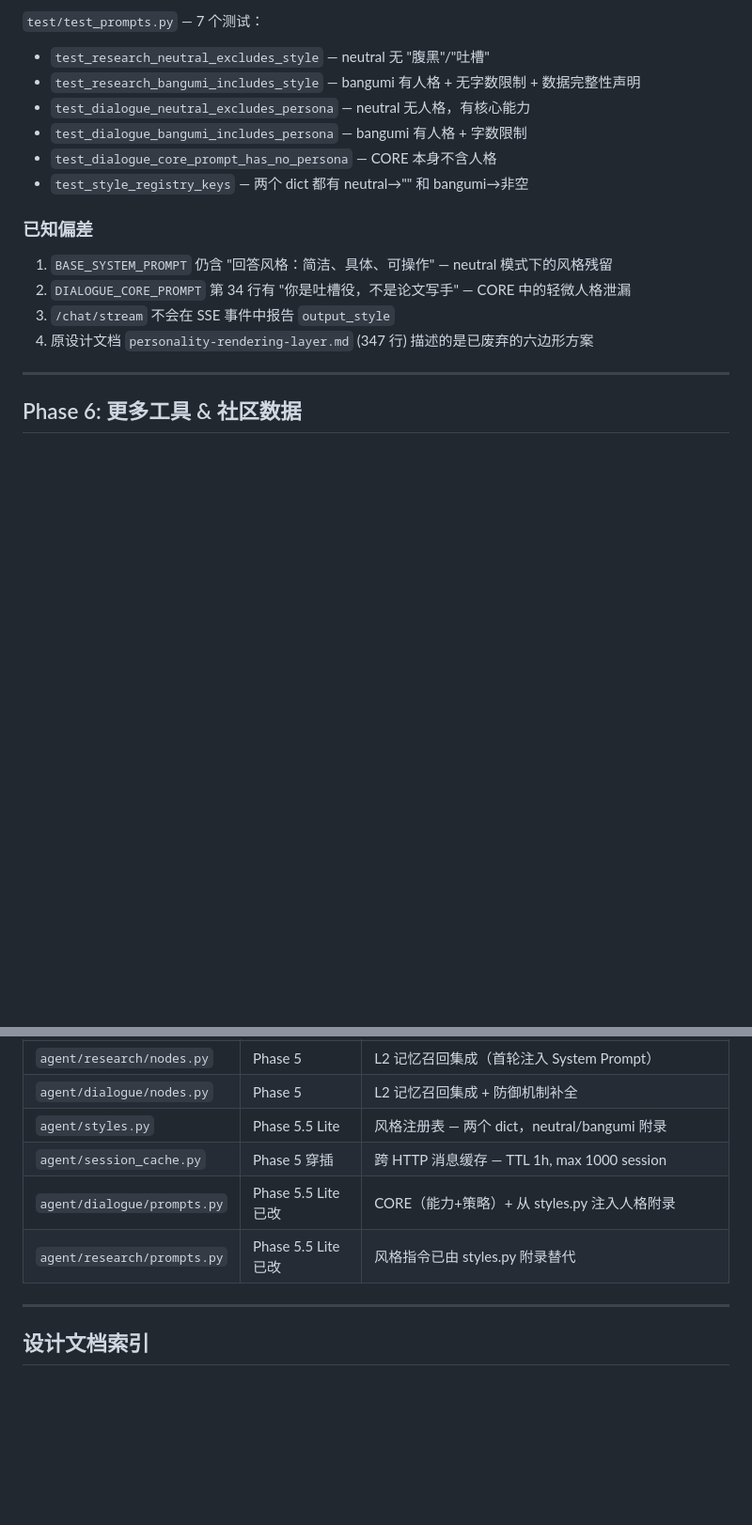
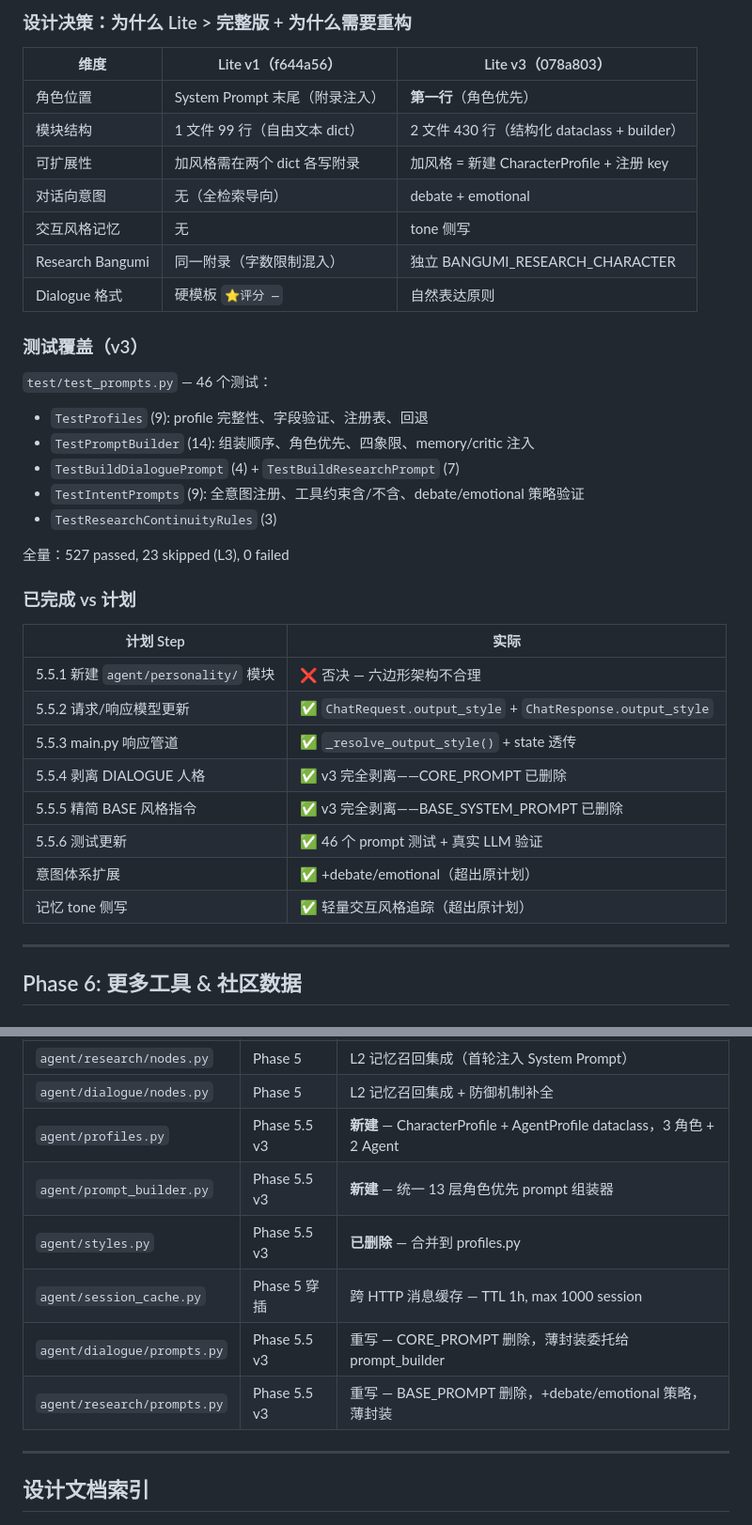
Before and after one commit to Ujikintoki/bangumi-agent, a Markdown page: docs/design/ROADMAP.md, 2 parts joined by grey strips. Shown at 94% size. Rendered like a GitHub page; blank space fills up the shorter version.

```diff
--- a/docs/design/ROADMAP.md
+++ b/docs/design/ROADMAP.md
@@ -206,18 +204,39 @@ _resolve_output_style():
 
-`test/test_prompts.py` — 7 个测试：
-- `test_research_neutral_excludes_style` — neutral 无 "腹黑"/"吐槽"
-- `test_research_bangumi_includes_style` — bangumi 有人格 + 无字数限制 + 数据完整性声明
-- `test_dialogue_neutral_excludes_persona` — neutral 无人格，有核心能力
-- `test_dialogue_bangumi_includes_persona` — bangumi 有人格 + 字数限制
-- `test_dialogue_core_prompt_has_no_persona` — CORE 本身不含人格
-- `test_style_registry_keys` — 两个 dict 都有 neutral→"" 和 bangumi→非空
+### 设计决策：为什么 Lite > 完整版 + 为什么需要重构
 
-### 已知偏差
+| 维度 | Lite v1（f644a56） | Lite v3（078a803） |
+|------|-------------------|-------------------|
+| 角色位置 | System Prompt 末尾（附录注入） | **第一行**（角色优先） |
+| 模块结构 | 1 文件 99 行（自由文本 dict） | 2 文件 430 行（结构化 dataclass + builder） |
+| 可扩展性 | 加风格需在两个 dict 各写附录 | 加风格 = 新建 CharacterProfile + 注册 key |
+| 对话向意图 | 无（全检索导向） | debate + emotional |
+| 交互风格记忆 | 无 | tone 侧写 |
+| Research Bangumi | 同一附录（字数限制混入） | 独立 BANGUMI_RESEARCH_CHARACTER |
+| Dialogue 格式 | 硬模板 `⭐评分 —` | 自然表达原则 |
 
-1. `BASE_SYSTEM_PROMPT` 仍含 "回答风格：简洁、具体、可操作" — neutral 模式下的风格残留
-2. `DIALOGUE_CORE_PROMPT` 第 34 行有 "你是吐槽役，不是论文写手" — CORE 中的轻微人格泄漏
-3. `/chat/stream` 不会在 SSE 事件中报告 `output_style`
-4. 原设计文档 `personality-rendering-layer.md` (347 行) 描述的是已废弃的六边形方案
+### 测试覆盖（v3）
+
+`test/test_prompts.py` — 46 个测试：
+- `TestProfiles` (9): profile 完整性、字段验证、注册表、回退
+- `TestPromptBuilder` (14): 组装顺序、角色优先、四象限、memory/critic 注入
+- `TestBuildDialoguePrompt` (4) + `TestBuildResearchPrompt` (7)
+- `TestIntentPrompts` (9): 全意图注册、工具约束含/不含、debate/emotional 策略验证
+- `TestResearchContinuityRules` (3)
+
+全量：527 passed, 23 skipped (L3), 0 failed
+
+### 已完成 vs 计划
+
+| 计划 Step | 实际 |
+|-----------|------|
+| 5.5.1 新建 `agent/personality/` 模块 | ❌ 否决 — 六边形架构不合理 |
+| 5.5.2 请求/响应模型更新 | ✅ `ChatRequest.output_style` + `ChatResponse.output_style` |
+| 5.5.3 main.py 响应管道 | ✅ `_resolve_output_style()` + state 透传 |
+| 5.5.4 剥离 DIALOGUE 人格 | ✅ v3 完全剥离——CORE_PROMPT 已删除 |
+| 5.5.5 精简 BASE 风格指令 | ✅ v3 完全剥离——BASE_SYSTEM_PROMPT 已删除 |
+| 5.5.6 测试更新 | ✅ 46 个 prompt 测试 + 真实 LLM 验证 |
+| 意图体系扩展 | ✅ +debate/emotional（超出原计划） |
+| 记忆 tone 侧写 | ✅ 轻量交互风格追踪（超出原计划） |
 
 ---
 
@@ -306,10 +325,12 @@ _resolve_output_style():
 | `main.py` | Phase 5 | Fire-and-forget 写入调度 + 区分化兜底消息 |
 | `agent/research/nodes.py` | Phase 5 | L2 记忆召回集成（首轮注入 System Prompt） |
 | `agent/dialogue/nodes.py` | Phase 5 | L2 记忆召回集成 + 防御机制补全 |
-| `agent/styles.py` | Phase 5.5 Lite | 风格注册表 — 两个 dict，neutral/bangumi 附录 |
+| `agent/profiles.py` | Phase 5.5 v3 | **新建** — CharacterProfile + AgentProfile dataclass，3 角色 + 2 Agent |
+| `agent/prompt_builder.py` | Phase 5.5 v3 | **新建** — 统一 13 层角色优先 prompt 组装器 |
+| `agent/styles.py` | Phase 5.5 v3 | **已删除** — 合并到 profiles.py |
 | `agent/session_cache.py` | Phase 5 穿插 | 跨 HTTP 消息缓存 — TTL 1h, max 1000 session |
-| `agent/dialogue/prompts.py` | Phase 5.5 Lite 已改 | CORE（能力+策略）+ 从 styles.py 注入人格附录 |
-| `agent/research/prompts.py` | Phase 5.5 Lite 已改 | 风格指令已由 styles.py 附录替代 |
+| `agent/dialogue/prompts.py` | Phase 5.5 v3 | 重写 — CORE_PROMPT 删除，薄封装委托给 prompt_builder |
+| `agent/research/prompts.py` | Phase 5.5 v3 | 重写 — BASE_PROMPT 删除，+debate/emotional 策略，薄封装 |
 
 ---
 
```
Also changed, not shown: other parts of docs/design/ROADMAP.md (+42 -44 lines), CLAUDE.md (+76 -50 lines).
